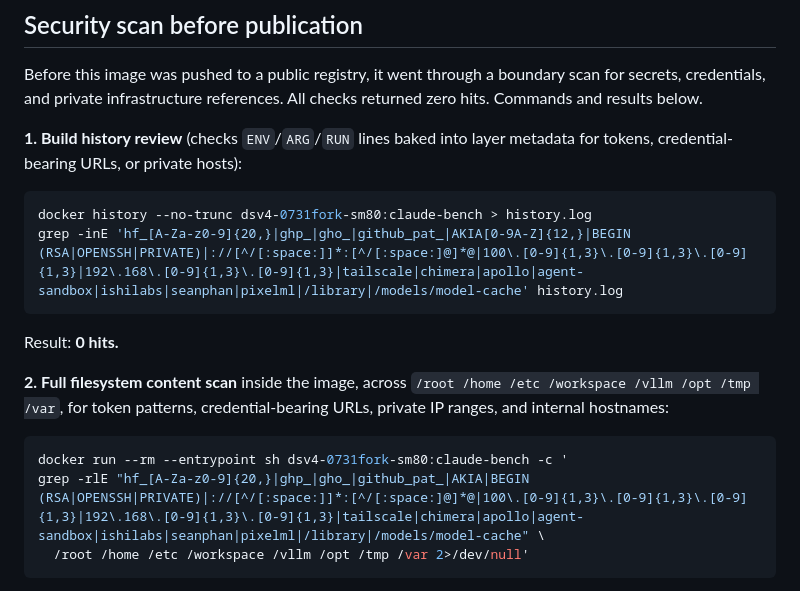
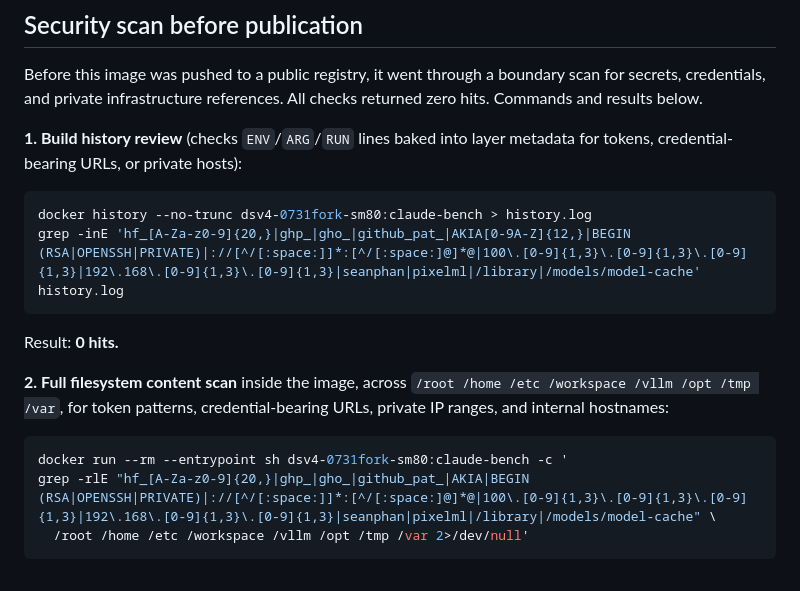
Before and after one commit to PixelML/DeepSeek-V4-Flash-Vision-Exp-CMP-170HX, a Markdown page: docs/DOCKER-IMAGE.md, the part around the change. GitHub-like rendering.

Commit message:
docs: drop internal hostnames from the documented scan pattern (#6)
Co-authored-by: Sean Phan <seanphan@users.noreply.github.com>

````diff
--- a/docs/DOCKER-IMAGE.md
+++ b/docs/DOCKER-IMAGE.md
@@ -165,7 +165,7 @@ layer metadata for tokens, credential-bearing URLs, or private hosts):
 
 ```bash
 docker history --no-trunc dsv4-0731fork-sm80:claude-bench > history.log
-grep -inE 'hf_[A-Za-z0-9]{20,}|ghp_|gho_|github_pat_|AKIA[0-9A-Z]{12,}|BEGIN (RSA|OPENSSH|PRIVATE)|://[^/[:space:]]*:[^/[:space:]@]*@|100\.[0-9]{1,3}\.[0-9]{1,3}\.[0-9]{1,3}|192\.168\.[0-9]{1,3}\.[0-9]{1,3}|tailscale|chimera|apollo|agent-sandbox|ishilabs|seanphan|pixelml|/library|/models/model-cache' history.log
+grep -inE 'hf_[A-Za-z0-9]{20,}|ghp_|gho_|github_pat_|AKIA[0-9A-Z]{12,}|BEGIN (RSA|OPENSSH|PRIVATE)|://[^/[:space:]]*:[^/[:space:]@]*@|100\.[0-9]{1,3}\.[0-9]{1,3}\.[0-9]{1,3}|192\.168\.[0-9]{1,3}\.[0-9]{1,3}|seanphan|pixelml|/library|/models/model-cache' history.log
 ```
 Result: **0 hits.**
 
@@ -175,7 +175,7 @@ credential-bearing URLs, private IP ranges, and internal hostnames:
 
 ```bash
 docker run --rm --entrypoint sh dsv4-0731fork-sm80:claude-bench -c '
-grep -rlE "hf_[A-Za-z0-9]{20,}|ghp_|gho_|github_pat_|AKIA|BEGIN (RSA|OPENSSH|PRIVATE)|://[^/[:space:]]*:[^/[:space:]@]*@|100\.[0-9]{1,3}\.[0-9]{1,3}\.[0-9]{1,3}|192\.168\.[0-9]{1,3}\.[0-9]{1,3}|tailscale|chimera|apollo|agent-sandbox|ishilabs|seanphan|pixelml|/library|/models/model-cache" \
+grep -rlE "hf_[A-Za-z0-9]{20,}|ghp_|gho_|github_pat_|AKIA|BEGIN (RSA|OPENSSH|PRIVATE)|://[^/[:space:]]*:[^/[:space:]@]*@|100\.[0-9]{1,3}\.[0-9]{1,3}\.[0-9]{1,3}|192\.168\.[0-9]{1,3}\.[0-9]{1,3}|seanphan|pixelml|/library|/models/model-cache" \
   /root /home /etc /workspace /vllm /opt /tmp /var 2>/dev/null'
 ```
 Result: **0 hits** on any string of concern. The only matches were
````
